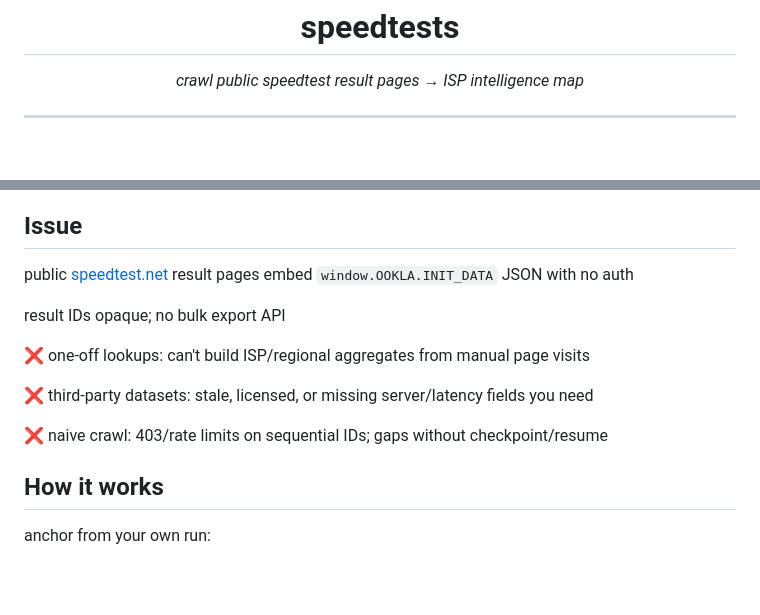
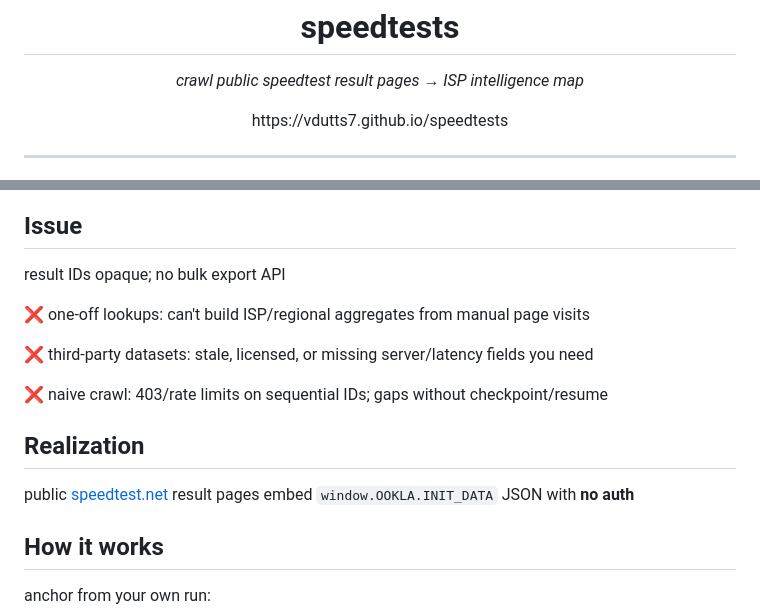
Before and after one commit to vdutts7/speedtests, a Markdown page: README.md, 2 parts joined by grey strips. Rendered like a GitHub page; blank space fills up the shorter version.

```diff
--- a/README.md
+++ b/README.md
@@ -10,6 +10,8 @@
 </p>
 <h1 align="center">speedtests</h1>
 <p align="center"><em>crawl public speedtest result pages → ISP intelligence map</em></p>
+<p align="center">https://vdutts7.github.io/speedtests</p>
+
 
 ---
 
@@ -17,7 +24,5 @@
 
 ## Issue
-
-public [speedtest.net](https://www.speedtest.net) result pages embed `window.OOKLA.INIT_DATA` JSON with no auth
 
 result IDs opaque; no bulk export API
 
@@ -26,6 +31,10 @@ result IDs opaque; no bulk export API
 ❌ third-party datasets: stale, licensed, or missing server/latency fields you need
 
 ❌ naive crawl: 403/rate limits on sequential IDs; gaps without checkpoint/resume
+
+## Realization
+
+public [speedtest.net](https://www.speedtest.net) result pages embed `window.OOKLA.INIT_DATA` JSON with **no auth**
 
 ## How it works
 
```
Also changed, not shown: other parts of README.md (+6 -1 lines).
